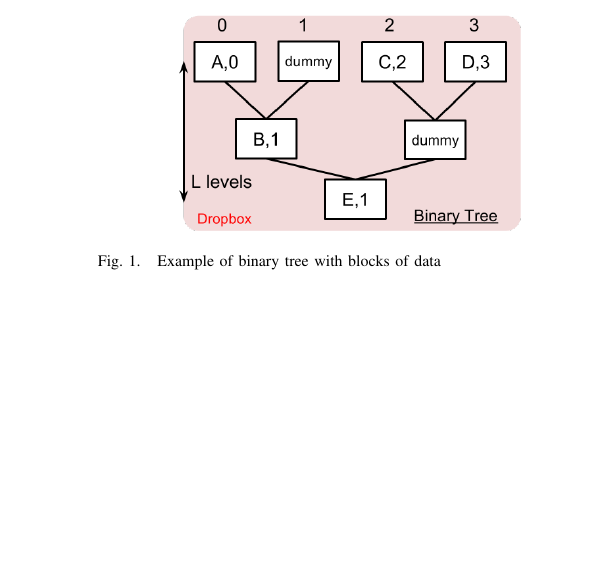
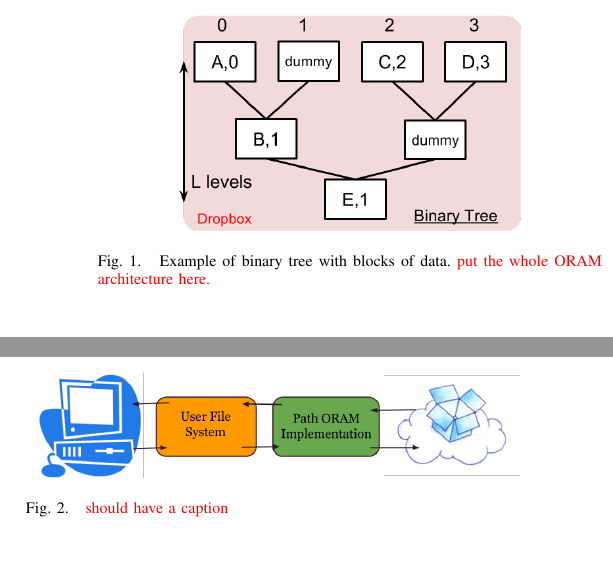
Before and after one commit to nathanwolfe/dropbox-oram, a LaTeX paper (paper/paper.tex): part of one column of page 2 of 6 before the commit and two parts of the columns of page 2 of 6 after it, the two joined at a grey line, cut so that both start at the same text, the shorter picture padded with empty space. Compiled offline with pdfLaTeX.

Commit message:
comments

```diff
--- a/paper/paper.tex
+++ b/paper/paper.tex
@@ -117,8 +117,9 @@ To make the Oblivious RAM system more efficient, researchers introduced Path ORA
 
 \begin{figure}
 \begin{center}
-    \includegraphics[width=6cm]{220.png}
-  \caption{Example of binary tree with blocks of data}
+  \includegraphics[width=6cm]{220.png}
+  \caption{Example of binary tree with blocks of data. \textcolor{red}{put the
+  whole ORAM architecture here.}}
   \label{fig:bintree}
 \end{center}
 \end{figure}
@@ -139,6 +140,9 @@ We introduce the general organization of our design and several changes to the b
 
 \subsection{Big Picture}
 
+\begin{figure}
 \begin{center}
-\noindent\includegraphics[width=8.5cm]{310.png}
+  \noindent\includegraphics[width=8.5cm]{310.png}
+  \caption{\textcolor{red}{should have a caption}}
+  \label{fig:bigpic}
 \end{center}
```
Also changed, not shown: paper/paper.tex (1 more changed lines).
